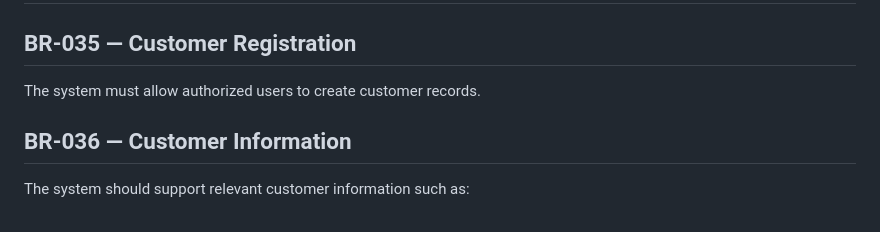
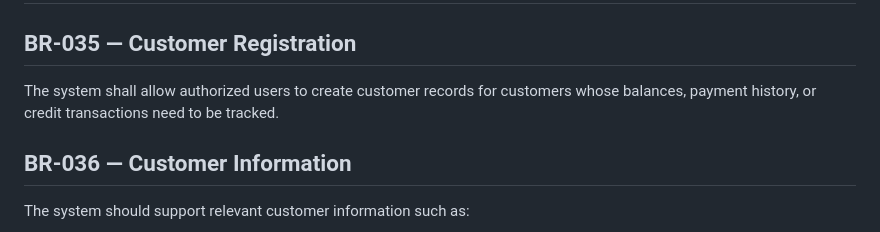
Before and after one commit to issam2a/store-management-system, a Markdown page: docs/02_Business_Requirements.md, the part around the change. GitHub-like rendering.

Commit message:
docs: refine customer management for credit sales

```diff
--- a/docs/02_Business_Requirements.md
+++ b/docs/02_Business_Requirements.md
@@ -313,7 +313,7 @@ The system must support calculation of inventory value based on recorded invento
 
 ## BR-035 — Customer Registration
 
-The system must allow authorized users to create customer records.
+The system shall allow authorized users to create customer records for customers whose balances, payment history, or credit transactions need to be tracked.
 
 ## BR-036 — Customer Information
 
```
Also changed, not shown: docs/03_Functional_Requirements.md (+1 -1 lines).
